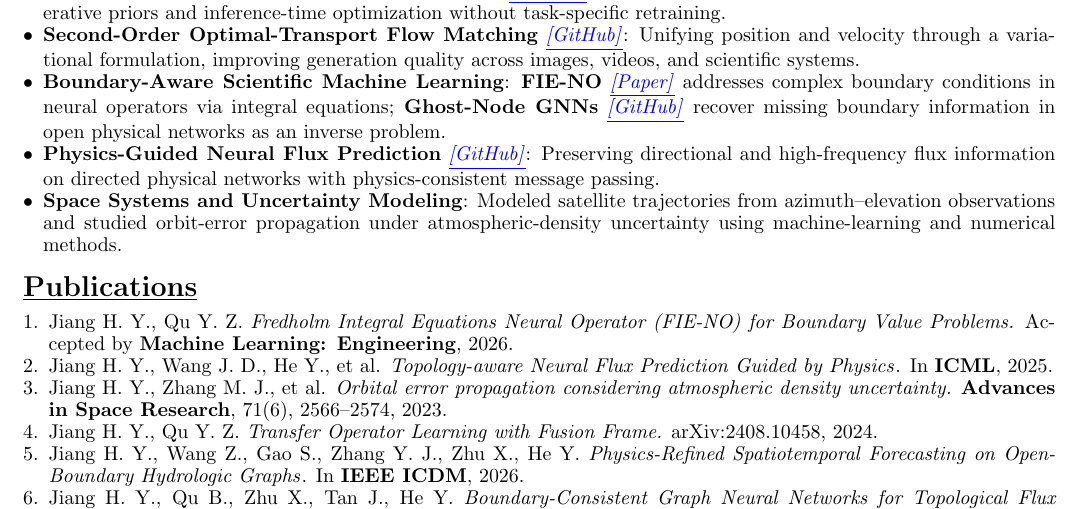
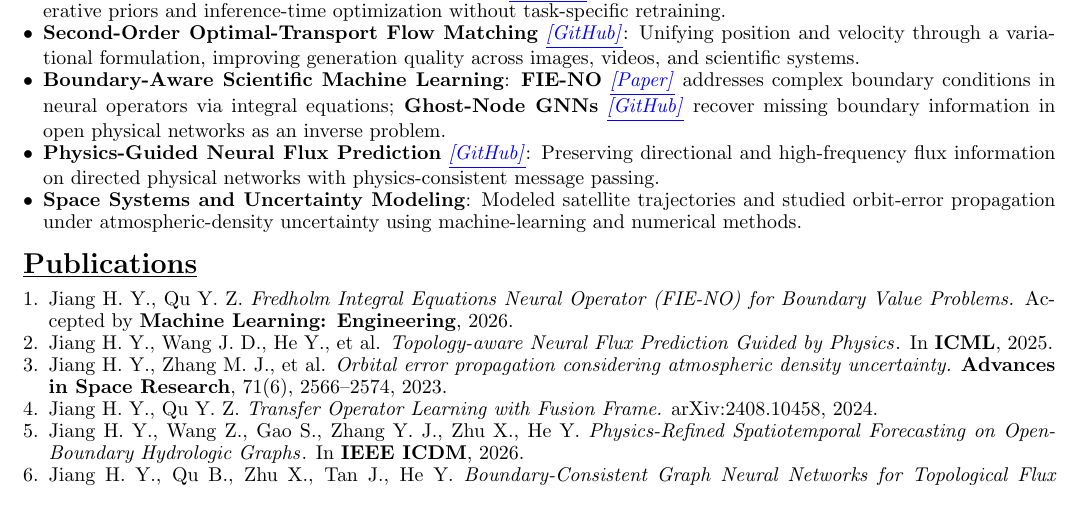
Before and after one commit to HaoyangJiang-WM/CV, a LaTeX CV (resume.tex): part of the page, cut so that both start at the same text. Compiled offline with pdfLaTeX.

Commit message:
Generalize satellite trajectory descriptions

```diff
--- a/resume.tex
+++ b/resume.tex
@@ -83,7 +83,7 @@
     Preserving directional and high-frequency flux information on directed physical networks with physics-consistent message passing.
 
     \item \textbf{Space Systems and Uncertainty Modeling}:
-    Modeled satellite trajectories from azimuth--elevation observations and studied orbit-error propagation under atmospheric-density uncertainty using machine-learning and numerical methods.
+    Modeled satellite trajectories and studied orbit-error propagation under atmospheric-density uncertainty using machine-learning and numerical methods.
 \end{itemize}
 
 \section*{\underline{Publications}}
```
Also changed, not shown: resume.tex (2 more changed lines).
